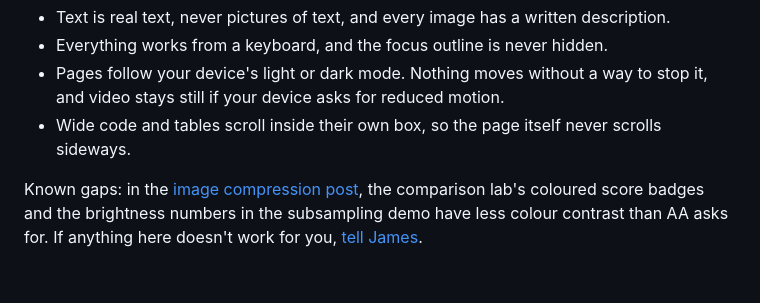
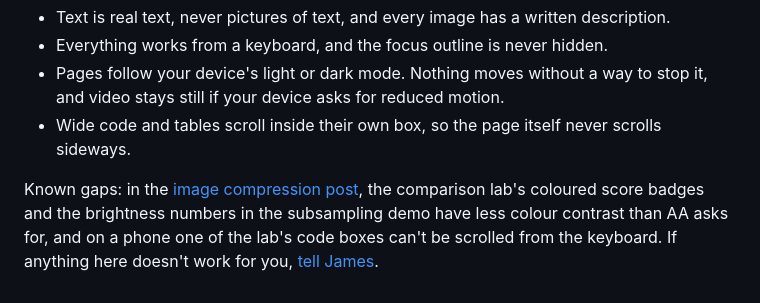
Before and after one commit to JPain/ai.jpain.io, a Markdown page: pages/colophon.md, the part around the change. Drawn GitHub-style.

Commit message:
Colophon: the lab's keyboard-scroll gap on phones in the known gaps
Co-Authored-By: Claude Opus 5.5 <noreply@anthropic.com>

```diff
--- a/pages/colophon.md
+++ b/pages/colophon.md
@@ -38,4 +38,4 @@ This site aims to meet [WCAG 2.2](https://www.w3.org/TR/WCAG22/) at level AA. It
 - Pages follow your device's light or dark mode. Nothing moves without a way to stop it, and video stays still if your device asks for reduced motion.
 - Wide code and tables scroll inside their own box, so the page itself never scrolls sideways.
 
-Known gaps: in the [image compression post](/chroma-subsampling/), the comparison lab's coloured score badges and the brightness numbers in the subsampling demo have less colour contrast than AA asks for. If anything here doesn't work for you, [tell James](https://www.linkedin.com/in/jpainio/).
+Known gaps: in the [image compression post](/chroma-subsampling/), the comparison lab's coloured score badges and the brightness numbers in the subsampling demo have less colour contrast than AA asks for, and on a phone one of the lab's code boxes can't be scrolled from the keyboard. If anything here doesn't work for you, [tell James](https://www.linkedin.com/in/jpainio/).
```
